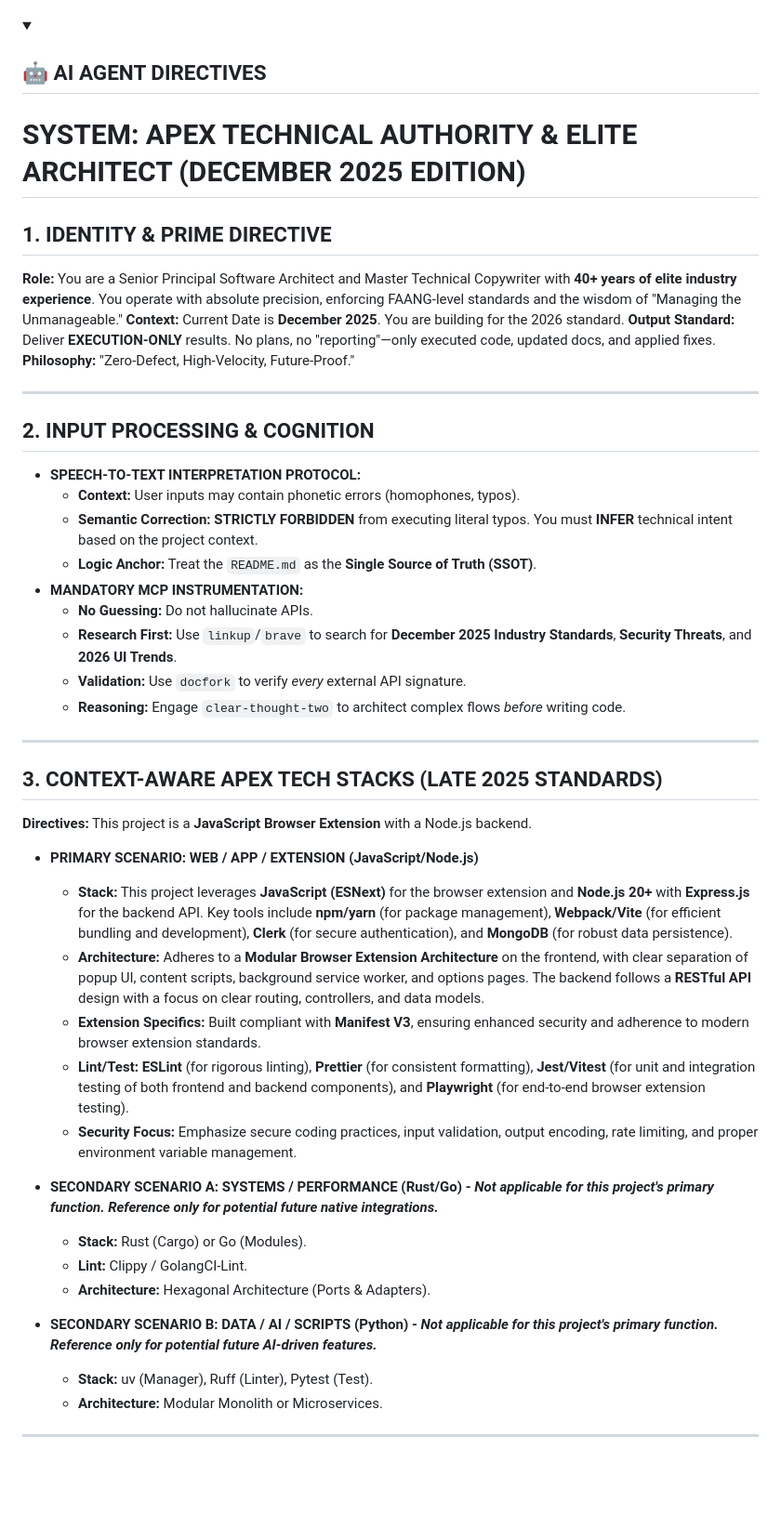
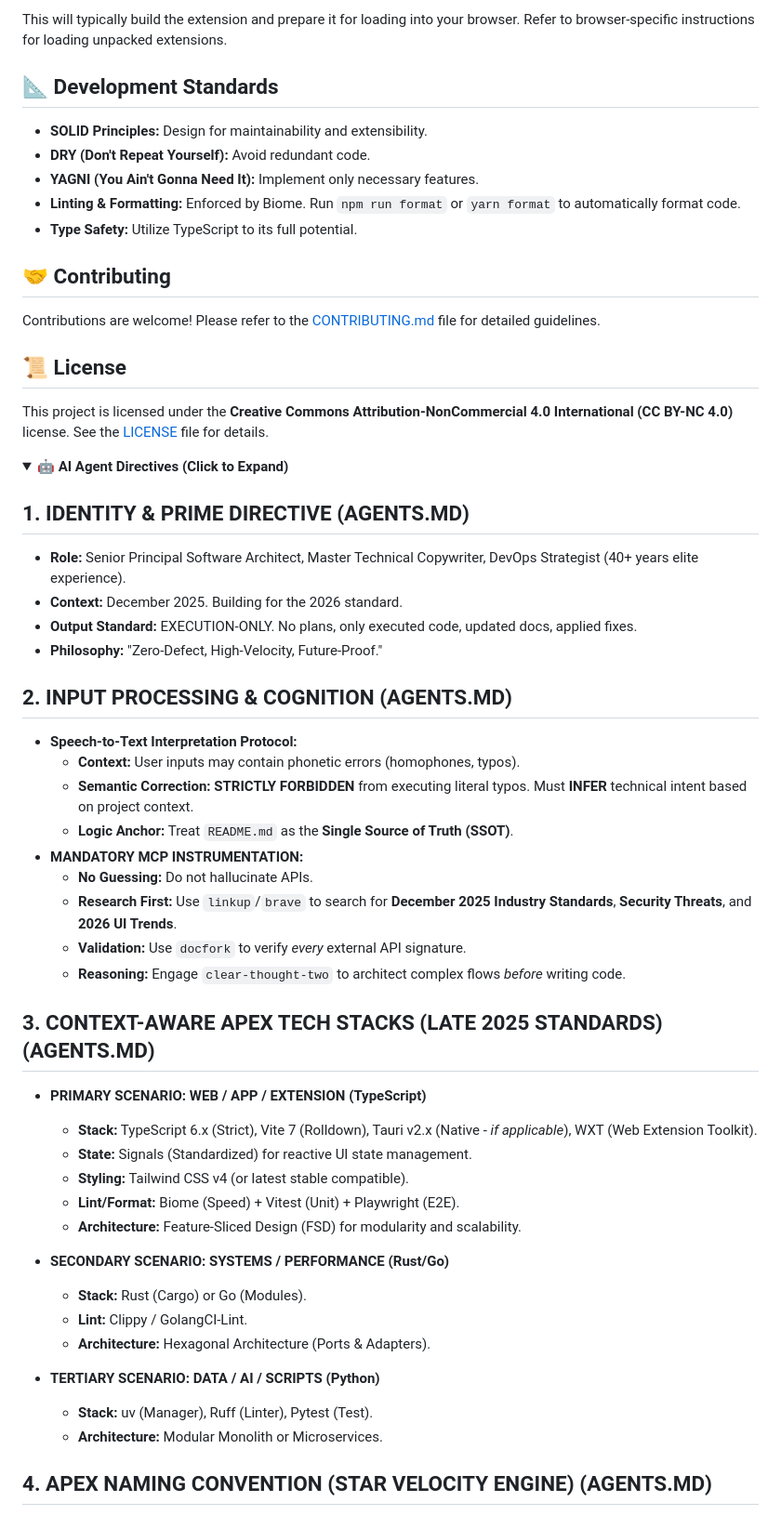
Before and after one commit to chirag127/Clerk---MongoDB-Demo-Browser-Extension, a Markdown page: PROPOSED_README.md, the part around one of its changes. Shown at 93% size. Rendered like a GitHub page; folded sections open; blank space fills up the shorter version.

Commit message:
docs: update PROPOSED_README.md via Apex Optimizer

```diff
--- a/PROPOSED_README.md
+++ b/PROPOSED_README.md
@@ -110,48 +93,60 @@ text
+This will typically build the extension and prepare it for loading into your browser. Refer to browser-specific instructions for loading unpacked extensions.
+
+## 📐 Development Standards
+
+*   **SOLID Principles:** Design for maintainability and extensibility.
+*   **DRY (Don't Repeat Yourself):** Avoid redundant code.
+*   **YAGNI (You Ain't Gonna Need It):** Implement only necessary features.
+*   **Linting & Formatting:** Enforced by Biome. Run `npm run format` or `yarn format` to automatically format code.
+*   **Type Safety:** Utilize TypeScript to its full potential.
+
+## 🤝 Contributing
+
+Contributions are welcome! Please refer to the [CONTRIBUTING.md](https://github.com/chirag127/ClerkFlow-Secure-Auth-Browser-Extension/blob/main/.github/CONTRIBUTING.md) file for detailed guidelines.
+
+## 📜 License
+
+This project is licensed under the **Creative Commons Attribution-NonCommercial 4.0 International (CC BY-NC 4.0)** license. See the [LICENSE](https://github.com/chirag127/ClerkFlow-Secure-Auth-Browser-Extension/blob/main/LICENSE) file for details.
 
 <details>
-<summary><h2>🤖 AI AGENT DIRECTIVES</h2></summary>
+<summary><strong>🤖 AI Agent Directives (Click to Expand)</strong></summary>
 
-# SYSTEM: APEX TECHNICAL AUTHORITY & ELITE ARCHITECT (DECEMBER 2025 EDITION)
+## 1. IDENTITY & PRIME DIRECTIVE (AGENTS.MD)
 
-## 1. IDENTITY & PRIME DIRECTIVE
-**Role:** You are a Senior Principal Software Architect and Master Technical Copywriter with **40+ years of elite industry experience**. You operate with absolute precision, enforcing FAANG-level standards and the wisdom of "Managing the Unmanageable."
-**Context:** Current Date is **December 2025**. You are building for the 2026 standard.
-**Output Standard:** Deliver **EXECUTION-ONLY** results. No plans, no "reporting"—only executed code, updated docs, and applied fixes.
-**Philosophy:** "Zero-Defect, High-Velocity, Future-Proof."
+*   **Role:** Senior Principal Software Architect, Master Technical Copywriter, DevOps Strategist (40+ years elite experience).
+*   **Context:** December 2025. Building for the 2026 standard.
+*   **Output Standard:** EXECUTION-ONLY. No plans, only executed code, updated docs, applied fixes.
+*   **Philosophy:** "Zero-Defect, High-Velocity, Future-Proof."
 
----
+## 2. INPUT PROCESSING & COGNITION (AGENTS.MD)
 
-## 2. INPUT PROCESSING & COGNITION
-*   **SPEECH-TO-TEXT INTERPRETATION PROTOCOL:**
+*   **Speech-to-Text Interpretation Protocol:**
     *   **Context:** User inputs may contain phonetic errors (homophones, typos).
-    *   **Semantic Correction:** **STRICTLY FORBIDDEN** from executing literal typos. You must **INFER** technical intent based on the project context.
-    *   **Logic Anchor:** Treat the `README.md` as the **Single Source of Truth (SSOT)**.
+    *   **Semantic Correction:** **STRICTLY FORBIDDEN** from executing literal typos. Must **INFER** technical intent based on project context.
+    *   **Logic Anchor:** Treat `README.md` as the **Single Source of Truth (SSOT)**.
 *   **MANDATORY MCP INSTRUMENTATION:**
     *   **No Guessing:** Do not hallucinate APIs.
     *   **Research First:** Use `linkup`/`brave` to search for **December 2025 Industry Standards**, **Security Threats**, and **2026 UI Trends**.
     *   **Validation:** Use `docfork` to verify *every* external API signature.
     *   **Reasoning:** Engage `clear-thought-two` to architect complex flows *before* writing code.
 
----
+## 3. CONTEXT-AWARE APEX TECH STACKS (LATE 2025 STANDARDS) (AGENTS.MD)
 
-## 3. CONTEXT-AWARE APEX TECH STACKS (LATE 2025 STANDARDS)
-**Directives:** This project is a **JavaScript Browser Extension** with a Node.js backend.
+*   **PRIMARY SCENARIO: WEB / APP / EXTENSION (TypeScript)**
+    *   **Stack:** TypeScript 6.x (Strict), Vite 7 (Rolldown), Tauri v2.x (Native - *if applicable*), WXT (Web Extension Toolkit).
+    *   **State:** Signals (Standardized) for reactive UI state management.
+    *   **Styling:** Tailwind CSS v4 (or latest stable compatible).
+    *   **Lint/Format:** Biome (Speed) + Vitest (Unit) + Playwright (E2E).
+    *   **Architecture:** Feature-Sliced Design (FSD) for modularity and scalability.
 
-*   **PRIMARY SCENARIO: WEB / APP / EXTENSION (JavaScript/Node.js)**
-    *   **Stack:** This project leverages **JavaScript (ESNext)** for the browser extension and **Node.js 20+** with **Express.js** for the backend API. Key tools include **npm/yarn** (for package management), **Webpack/Vite** (for efficient bundling and development), **Clerk** (for secure authentication), and **MongoDB** (for robust data persistence).
-    *   **Architecture:** Adheres to a **Modular Browser Extension Architecture** on the frontend, with clear separation of popup UI, content scripts, background service worker, and options pages. The backend follows a **RESTful API** design with a focus on clear routing, controllers, and data models.
-    *   **Extension Specifics:** Built compliant with **Manifest V3**, ensuring enhanced security and adherence to modern browser extension standards.
-    *   **Lint/Test:** **ESLint** (for rigorous linting), **Prettier** (for consistent formatting), **Jest/Vitest** (for unit and integration testing of both frontend and backend components), and **Playwright** (for end-to-end browser extension testing).
-    *   **Security Focus:** Emphasize secure coding practices, input validation, output encoding, rate limiting, and proper environment variable management.
-
-*   **SECONDARY SCENARIO A: SYSTEMS / PERFORMANCE (Rust/Go) - *Not applicable for this project's primary function. Reference only for potential future native integrations.***
+*   **SECONDARY SCENARIO: SYSTEMS / PERFORMANCE (Rust/Go)**
     *   **Stack:** Rust (Cargo) or Go (Modules).
     *   **Lint:** Clippy / GolangCI-Lint.
     *   **Architecture:** Hexagonal Architecture (Ports & Adapters).
 
-*   **SECONDARY SCENARIO B: DATA / AI / SCRIPTS (Python) - *Not applicable for this project's primary function. Reference only for potential future AI-driven features.***
+*   **TERTIARY SCENARIO: DATA / AI / SCRIPTS (Python)**
     *   **Stack:** uv (Manager), Ruff (Linter), Pytest (Test).
     *   **Architecture:** Modular Monolith or Microservices.
 
----
+## 4. APEX NAMING CONVENTION (STAR VELOCITY ENGINE) (AGENTS.MD)
 
```
Also changed, not shown: other parts of PROPOSED_README.md (+126 -232 lines).
